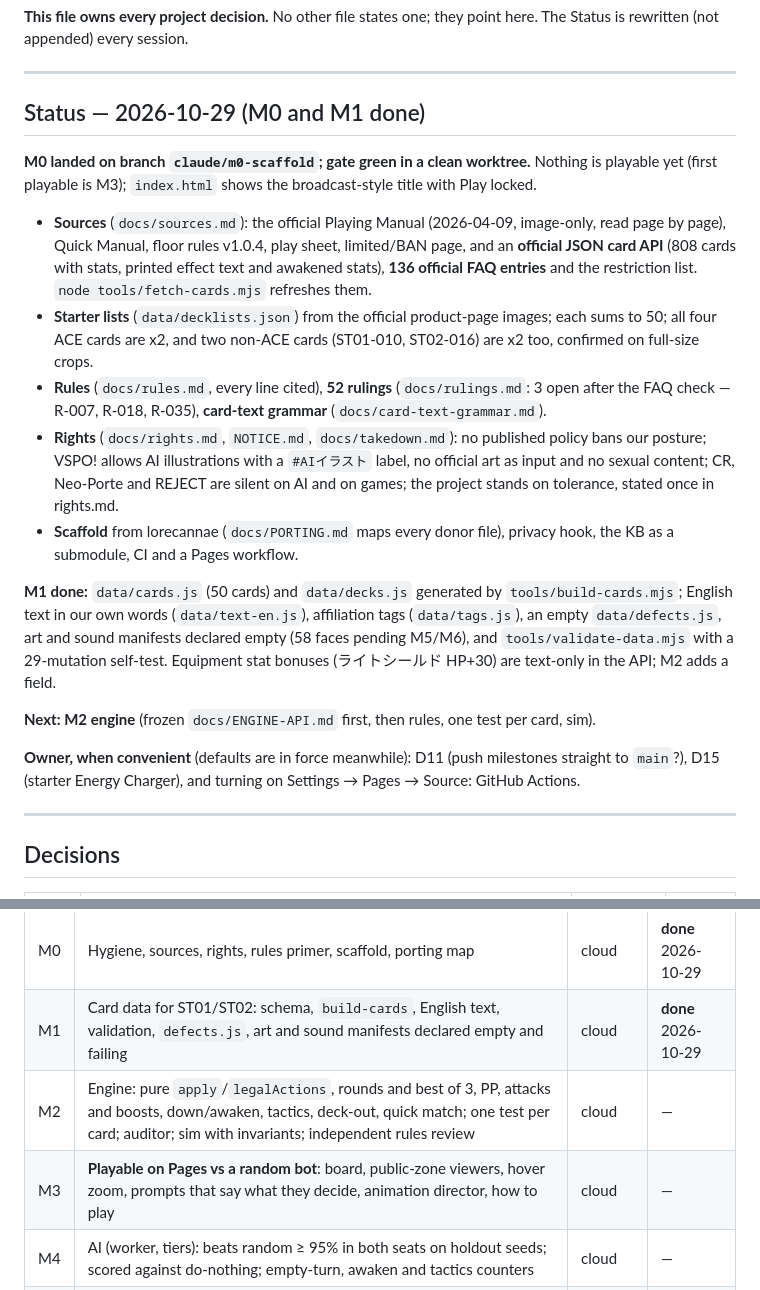
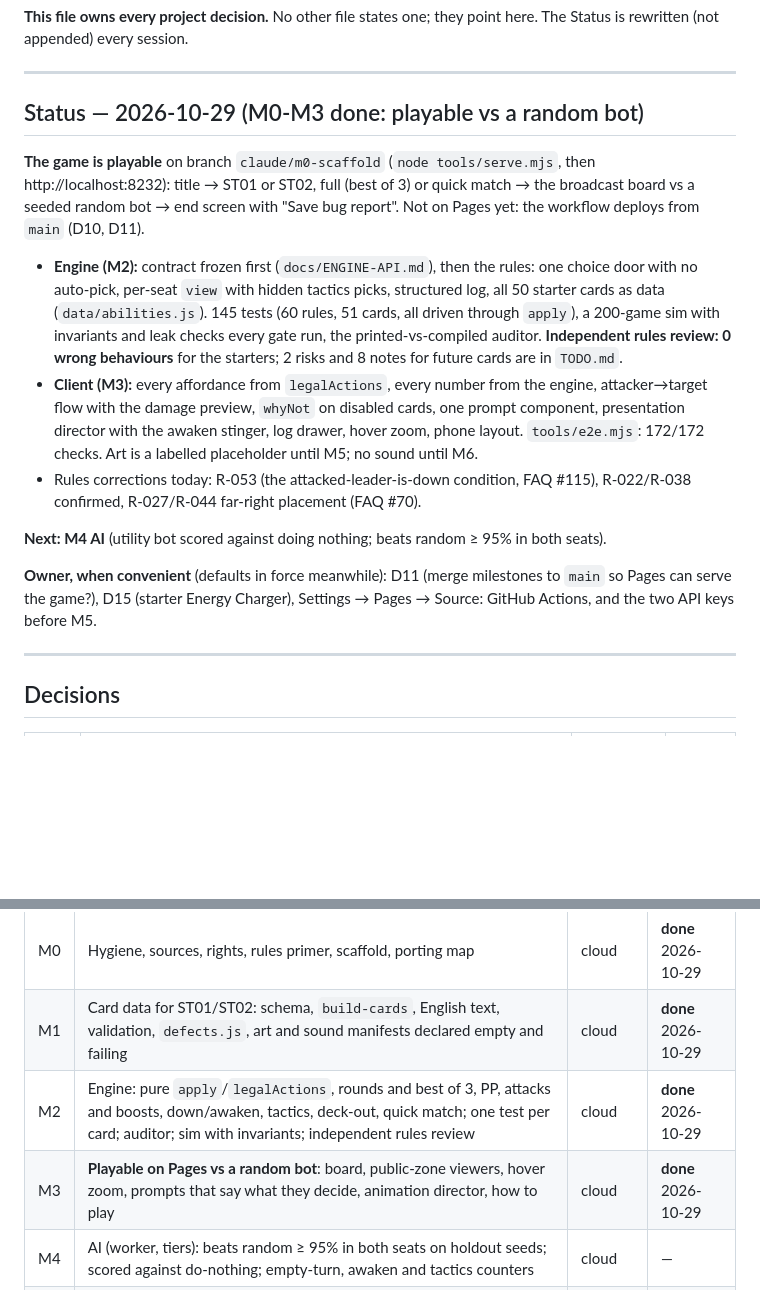
Before and after one commit to dragoonant/xross-forge, a Markdown page: PLAN.md, 2 parts joined by grey strips. Rendered like a GitHub page; blank space fills up the shorter version.

Commit message:
PLAN: M2 and M3 done, playable vs a random bot
Co-Authored-By: Claude Opus 5.5 <noreply@anthropic.com>
Claude-Session: https://claude.ai/code/session_015mCNC332aQu2nbufFiyhAJ

```diff
--- a/PLAN.md
+++ b/PLAN.md
@@ -5,37 +5,31 @@ Status is rewritten (not appended) every session.
 
 ---
 
-## Status — 2026-10-29 (M0 and M1 done)
+## Status — 2026-10-29 (M0-M3 done: playable vs a random bot)
 
-**M0 landed on branch `claude/m0-scaffold`; gate green in a clean worktree.** Nothing is playable
-yet (first playable is M3); `index.html` shows the broadcast-style title with Play locked.
+**The game is playable** on branch `claude/m0-scaffold` (`node tools/serve.mjs`, then
+http://localhost:8232): title → ST01 or ST02, full (best of 3) or quick match → the broadcast
+board vs a seeded random bot → end screen with "Save bug report". Not on Pages yet: the workflow
+deploys from `main` (D10, D11).
 
-- **Sources** (`docs/sources.md`): the official Playing Manual (2026-04-09, image-only, read page
-  by page), Quick Manual, floor rules v1.0.4, play sheet, limited/BAN page, and an **official
-  JSON card API** (808 cards with stats, printed effect text and awakened stats), **136 official
-  FAQ entries** and the restriction list. `node tools/fetch-cards.mjs` refreshes them.
-- **Starter lists** (`data/decklists.json`) from the official product-page images; each sums to
-  50; all four ACE cards are x2, and two non-ACE cards (ST01-010, ST02-016) are x2 too,
-  confirmed on full-size crops.
-- **Rules** (`docs/rules.md`, every line cited), **52 rulings** (`docs/rulings.md`: 3 open after
-  the FAQ check — R-007, R-018, R-035), **card-text grammar** (`docs/card-text-grammar.md`).
-- **Rights** (`docs/rights.md`, `NOTICE.md`, `docs/takedown.md`): no published policy bans our
-  posture; VSPO! allows AI illustrations with a `#AIイラスト` label, no official art as input and
-  no sexual content; CR, Neo-Porte and REJECT are silent on AI and on games; the project stands on
-  tolerance, stated once in rights.md.
-- **Scaffold** from lorecannae (`docs/PORTING.md` maps every donor file), privacy hook, the KB as
-  a submodule, CI and a Pages workflow.
+- **Engine (M2):** contract frozen first (`docs/ENGINE-API.md`), then the rules: one choice door
+  with no auto-pick, per-seat `view` with hidden tactics picks, structured log, all 50 starter
+  cards as data (`data/abilities.js`). 145 tests (60 rules, 51 cards, all driven through
+  `apply`), a 200-game sim with invariants and leak checks every gate run, the printed-vs-compiled
+  auditor. **Independent rules review: 0 wrong behaviours** for the starters; 2 risks and 8 notes
+  for future cards are in `TODO.md`.
+- **Client (M3):** every affordance from `legalActions`, every number from the engine,
+  attacker→target flow with the damage preview, `whyNot` on disabled cards, one prompt component,
+  presentation director with the awaken stinger, log drawer, hover zoom, phone layout.
+  `tools/e2e.mjs`: 172/172 checks. Art is a labelled placeholder until M5; no sound until M6.
+- Rules corrections today: R-053 (the attacked-leader-is-down condition, FAQ #115), R-022/R-038
+  confirmed, R-027/R-044 far-right placement (FAQ #70).
 
-**M1 done:** `data/cards.js` (50 cards) and `data/decks.js` generated by `tools/build-cards.mjs`;
-English text in our own words (`data/text-en.js`), affiliation tags (`data/tags.js`), an empty
-`data/defects.js`, art and sound manifests declared empty (58 faces pending M5/M6), and
-`tools/validate-data.mjs` with a 29-mutation self-test. Equipment stat bonuses (ライトシールド HP+30)
-are text-only in the API; M2 adds a field.
+**Next: M4 AI** (utility bot scored against doing nothing; beats random ≥ 95% in both seats).
 
-**Next: M2 engine** (frozen `docs/ENGINE-API.md` first, then rules, one test per card, sim).
-
-**Owner, when convenient** (defaults are in force meanwhile): D11 (push milestones straight to
-`main`?), D15 (starter Energy Charger), and turning on Settings → Pages → Source: GitHub Actions.
+**Owner, when convenient** (defaults in force meanwhile): D11 (merge milestones to `main` so
+Pages can serve the game?), D15 (starter Energy Charger), Settings → Pages → Source: GitHub
+Actions, and the two API keys before M5.
 
 ---
 
@@ -66,8 +60,8 @@ are text-only in the API; M2 adds a field.
 |---|---|---|---|
 | M0 | Hygiene, sources, rights, rules primer, scaffold, porting map | cloud | **done** 2026-10-29 |
 | M1 | Card data for ST01/ST02: schema, `build-cards`, English text, validation, `defects.js`, art and sound manifests declared empty and failing | cloud | **done** 2026-10-29 |
-| M2 | Engine: pure `apply`/`legalActions`, rounds and best of 3, PP, attacks and boosts, down/awaken, tactics, deck-out, quick match; one test per card; auditor; sim with invariants; independent rules review | cloud | — |
-| M3 | **Playable on Pages vs a random bot**: board, public-zone viewers, hover zoom, prompts that say what they decide, animation director, how to play | cloud | — |
+| M2 | Engine: pure `apply`/`legalActions`, rounds and best of 3, PP, attacks and boosts, down/awaken, tactics, deck-out, quick match; one test per card; auditor; sim with invariants; independent rules review | cloud | **done** 2026-10-29 |
+| M3 | **Playable on Pages vs a random bot**: board, public-zone viewers, hover zoom, prompts that say what they decide, animation director, how to play | cloud | **done** 2026-10-29 |
 | M4 | AI (worker, tiers): beats random ≥ 95% in both seats on holdout seeds; scored against do-nothing; empty-turn, awaken and tactics counters | cloud | — |
 | M5 | Art (Gemini): audition, both leader sides, every card, playmat, title, UI plates | cloud + key | — |
 | M6 | Audio (ElevenLabs): SFX on log tags, music director with round and match-point tiers, victory/defeat | cloud + key | — |
```
